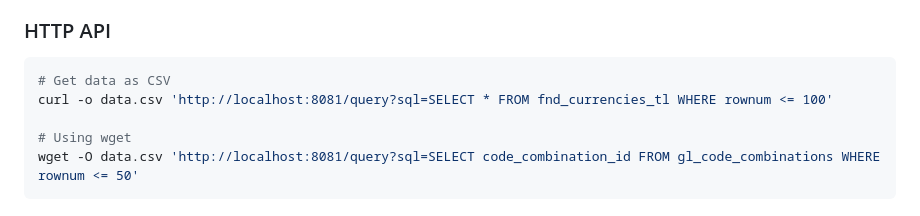
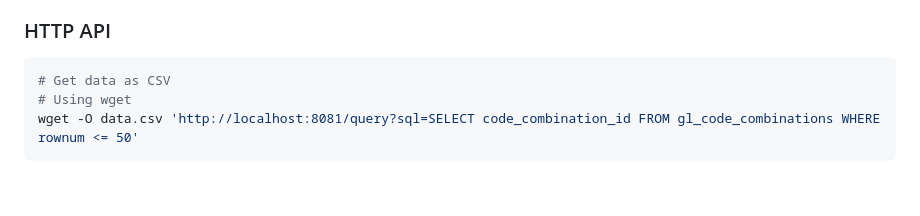
Before and after one commit to krokozyab/ofarrow, a Markdown page: README.md, the part around the change. Drawn GitHub-style; blank space fills up the shorter version.

````diff
--- a/README.md
+++ b/README.md
@@ -151,8 +151,6 @@ print(table.to_pandas())
 ### HTTP API
 ```bash
 # Get data as CSV
-curl -o data.csv 'http://localhost:8081/query?sql=SELECT * FROM fnd_currencies_tl WHERE rownum <= 100'
-
 # Using wget
 wget -O data.csv 'http://localhost:8081/query?sql=SELECT code_combination_id FROM gl_code_combinations WHERE rownum <= 50'
 ```
````
